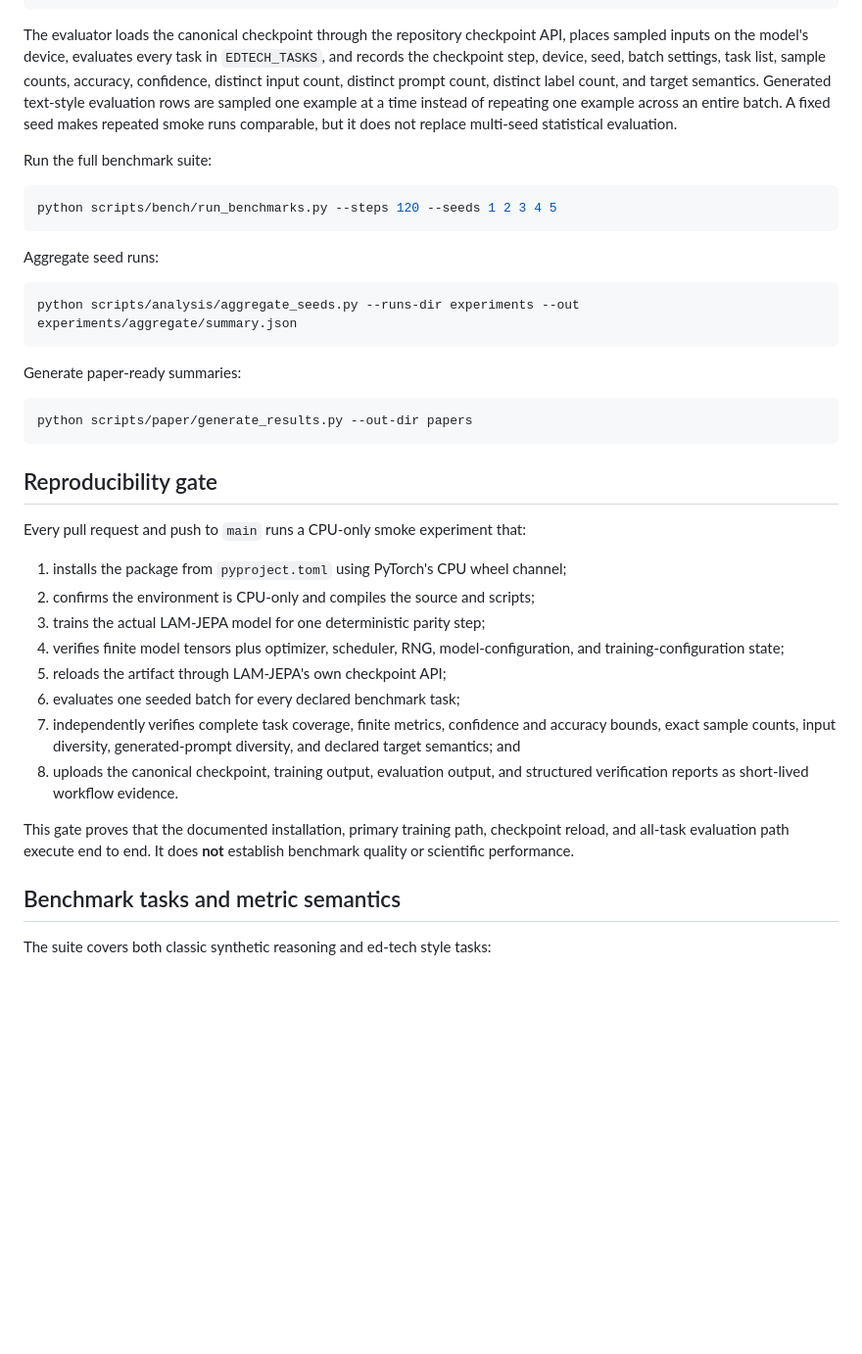
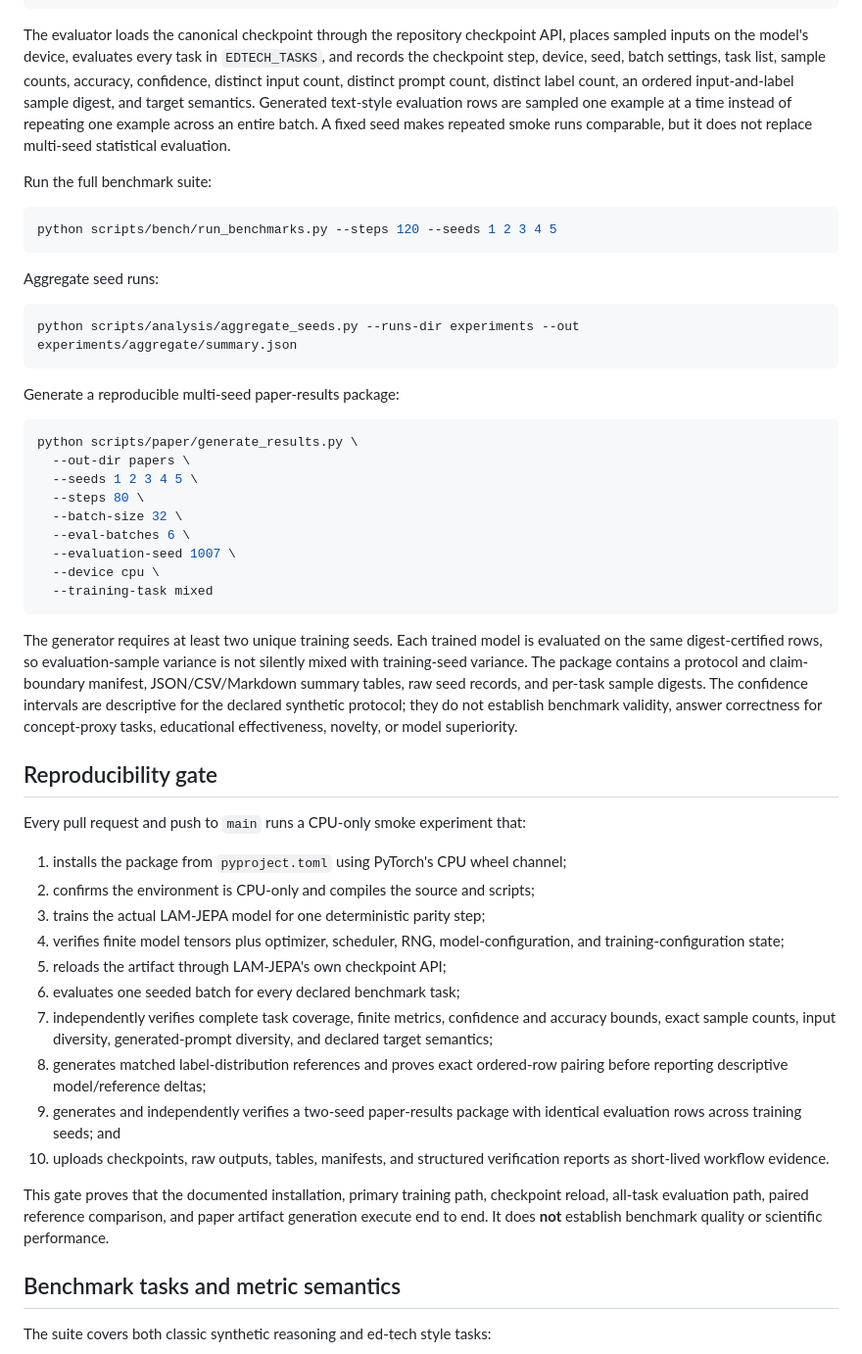
Before and after one commit to vertex-studyAI/LAM-JEPA, a Markdown page: README.md, the part around the change. Shown at 98% size. GitHub-like rendering; blank space fills up the shorter version.

Commit message:
Document reproducible paper-results packages

````diff
--- a/README.md
+++ b/README.md
@@ -47,7 +47,7 @@ python scripts/eval/eval_all.py \
   --out outputs/eval_all.json
 ```
 
-The evaluator loads the canonical checkpoint through the repository checkpoint API, places sampled inputs on the model's device, evaluates every task in `EDTECH_TASKS`, and records the checkpoint step, device, seed, batch settings, task list, sample counts, accuracy, confidence, distinct input count, distinct prompt count, distinct label count, and target semantics. Generated text-style evaluation rows are sampled one example at a time instead of repeating one example across an entire batch. A fixed seed makes repeated smoke runs comparable, but it does not replace multi-seed statistical evaluation.
+The evaluator loads the canonical checkpoint through the repository checkpoint API, places sampled inputs on the model's device, evaluates every task in `EDTECH_TASKS`, and records the checkpoint step, device, seed, batch settings, task list, sample counts, accuracy, confidence, distinct input count, distinct prompt count, distinct label count, an ordered input-and-label sample digest, and target semantics. Generated text-style evaluation rows are sampled one example at a time instead of repeating one example across an entire batch. A fixed seed makes repeated smoke runs comparable, but it does not replace multi-seed statistical evaluation.
 
 Run the full benchmark suite:
 
@@ -61,11 +61,21 @@ Aggregate seed runs:
 python scripts/analysis/aggregate_seeds.py --runs-dir experiments --out experiments/aggregate/summary.json
 ```
 
-Generate paper-ready summaries:
+Generate a reproducible multi-seed paper-results package:
 
 ```bash
-python scripts/paper/generate_results.py --out-dir papers
+python scripts/paper/generate_results.py \
+  --out-dir papers \
+  --seeds 1 2 3 4 5 \
+  --steps 80 \
+  --batch-size 32 \
+  --eval-batches 6 \
+  --evaluation-seed 1007 \
+  --device cpu \
+  --training-task mixed
 ```
+
+The generator requires at least two unique training seeds. Each trained model is evaluated on the same digest-certified rows, so evaluation-sample variance is not silently mixed with training-seed variance. The package contains a protocol and claim-boundary manifest, JSON/CSV/Markdown summary tables, raw seed records, and per-task sample digests. The confidence intervals are descriptive for the declared synthetic protocol; they do not establish benchmark validity, answer correctness for concept-proxy tasks, educational effectiveness, novelty, or model superiority.
 
 ## Reproducibility gate
 
@@ -77,10 +87,12 @@ Every pull request and push to `main` runs a CPU-only smoke experiment that:
 4. verifies finite model tensors plus optimizer, scheduler, RNG, model-configuration, and training-configuration state;
 5. reloads the artifact through LAM-JEPA's own checkpoint API;
 6. evaluates one seeded batch for every declared benchmark task;
-7. independently verifies complete task coverage, finite metrics, confidence and accuracy bounds, exact sample counts, input diversity, generated-prompt diversity, and declared target semantics; and
-8. uploads the canonical checkpoint, training output, evaluation output, and structured verification reports as short-lived workflow evidence.
+7. independently verifies complete task coverage, finite metrics, confidence and accuracy bounds, exact sample counts, input diversity, generated-prompt diversity, and declared target semantics;
+8. generates matched label-distribution references and proves exact ordered-row pairing before reporting descriptive model/reference deltas;
+9. generates and independently verifies a two-seed paper-results package with identical evaluation rows across training seeds; and
+10. uploads checkpoints, raw outputs, tables, manifests, and structured verification reports as short-lived workflow evidence.
 
-This gate proves that the documented installation, primary training path, checkpoint reload, and all-task evaluation path execute end to end. It does **not** establish benchmark quality or scientific performance.
+This gate proves that the documented installation, primary training path, checkpoint reload, all-task evaluation path, paired reference comparison, and paper artifact generation execute end to end. It does **not** establish benchmark quality or scientific performance.
 
 ## Benchmark tasks and metric semantics
 
````
